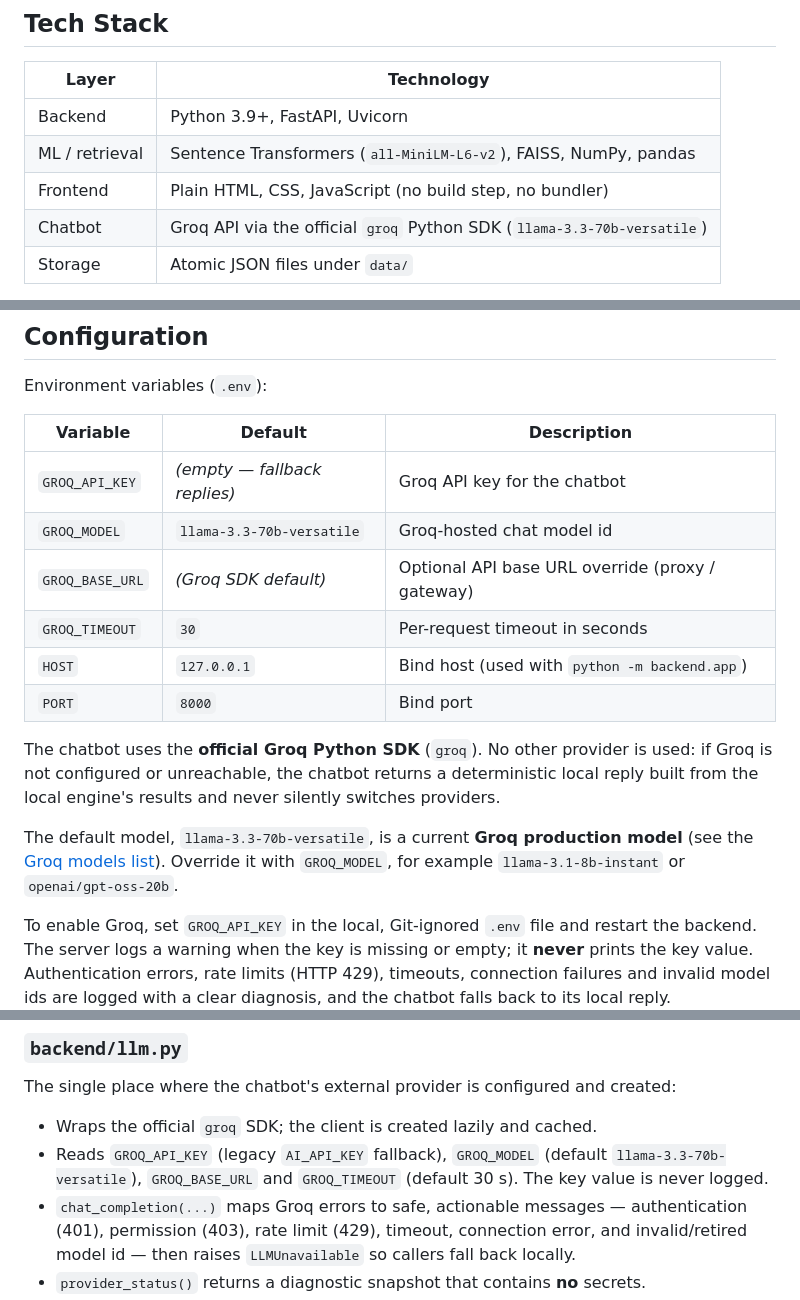
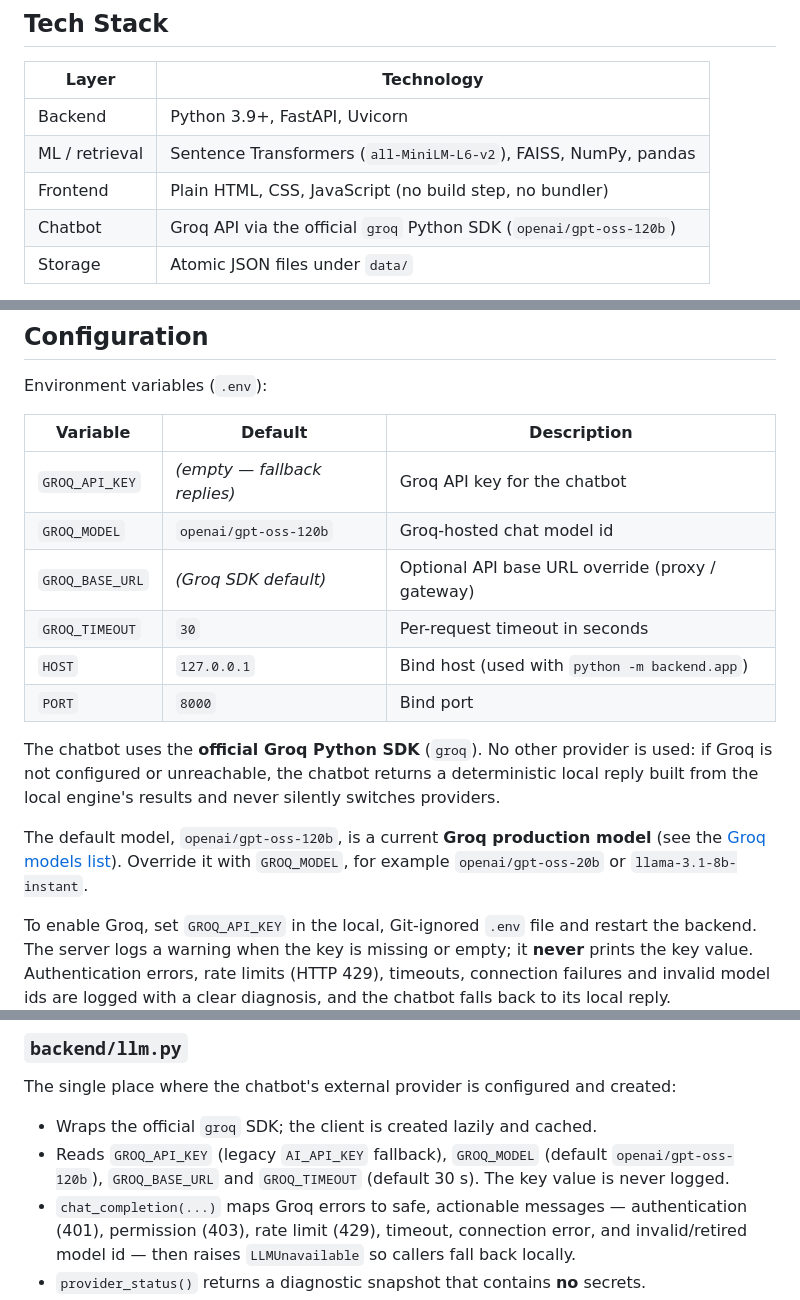
Before and after one commit to apal54378-byte/cinemind-movie-recommender, a Markdown page: README.md, 3 parts joined by grey strips. Drawn GitHub-style.

Commit message:
Update default Groq model to openai/gpt-oss-120b in docs

```diff
--- a/README.md
+++ b/README.md
@@ -131,7 +131,7 @@ For the full internal walkthrough — sequence diagrams, startup/fallback paths
 | Backend | Python 3.9+, FastAPI, Uvicorn |
 | ML / retrieval | Sentence Transformers (`all-MiniLM-L6-v2`), FAISS, NumPy, pandas |
 | Frontend | Plain HTML, CSS, JavaScript (no build step, no bundler) |
-| Chatbot | Groq API via the official `groq` Python SDK (`llama-3.3-70b-versatile`) |
+| Chatbot | Groq API via the official `groq` Python SDK (`openai/gpt-oss-120b`) |
 | Storage | Atomic JSON files under `data/` |
 
 > **Note:** The core recommendation engine loads pre-computed embeddings from disk and does not need `sentence-transformers`. AI Discovery uses `sentence-transformers` to embed query text when available; if the package or model cannot load, it falls back to the deterministic keyword/theme ranker. The dependency is included in `requirements.txt` for the semantic path.
@@ -278,7 +278,7 @@ Environment variables (`.env`):
 | Variable | Default | Description |
 |----------|---------|-------------|
 | `GROQ_API_KEY` | *(empty — fallback replies)* | Groq API key for the chatbot |
-| `GROQ_MODEL` | `llama-3.3-70b-versatile` | Groq-hosted chat model id |
+| `GROQ_MODEL` | `openai/gpt-oss-120b` | Groq-hosted chat model id |
 | `GROQ_BASE_URL` | *(Groq SDK default)* | Optional API base URL override (proxy / gateway) |
 | `GROQ_TIMEOUT` | `30` | Per-request timeout in seconds |
 | `HOST` | `127.0.0.1` | Bind host (used with `python -m backend.app`) |
@@ -286,7 +286,7 @@ Environment variables (`.env`):
 
 The chatbot uses the **official Groq Python SDK** (`groq`). No other provider is used: if Groq is not configured or unreachable, the chatbot returns a deterministic local reply built from the local engine's results and never silently switches providers.
 
-The default model, `llama-3.3-70b-versatile`, is a current **Groq production model** (see the [Groq models list](https://console.groq.com/docs/models)). Override it with `GROQ_MODEL`, for example `llama-3.1-8b-instant` or `openai/gpt-oss-20b`.
+The default model, `openai/gpt-oss-120b`, is a current **Groq production model** (see the [Groq models list](https://console.groq.com/docs/models)). Override it with `GROQ_MODEL`, for example `openai/gpt-oss-20b` or `llama-3.1-8b-instant`.
 
 To enable Groq, set `GROQ_API_KEY` in the local, Git-ignored `.env` file and restart the backend. The server logs a warning when the key is missing or empty; it **never** prints the key value. Authentication errors, rate limits (HTTP 429), timeouts, connection failures and invalid model ids are logged with a clear diagnosis, and the chatbot falls back to its local reply.
 
@@ -435,7 +435,7 @@ An orchestration layer, not a model:
 The single place where the chatbot's external provider is configured and created:
 
 - Wraps the official `groq` SDK; the client is created lazily and cached.
-- Reads `GROQ_API_KEY` (legacy `AI_API_KEY` fallback), `GROQ_MODEL` (default `llama-3.3-70b-versatile`), `GROQ_BASE_URL` and `GROQ_TIMEOUT` (default 30 s). The key value is never logged.
+- Reads `GROQ_API_KEY` (legacy `AI_API_KEY` fallback), `GROQ_MODEL` (default `openai/gpt-oss-120b`), `GROQ_BASE_URL` and `GROQ_TIMEOUT` (default 30 s). The key value is never logged.
 - `chat_completion(...)` maps Groq errors to safe, actionable messages — authentication (401), permission (403), rate limit (429), timeout, connection error, and invalid/retired model id — then raises `LLMUnavailable` so callers fall back locally.
 - `provider_status()` returns a diagnostic snapshot that contains **no** secrets.
 
```
Also changed, not shown: PROJECT_STRUCTURE.md (+1 -1 lines).
